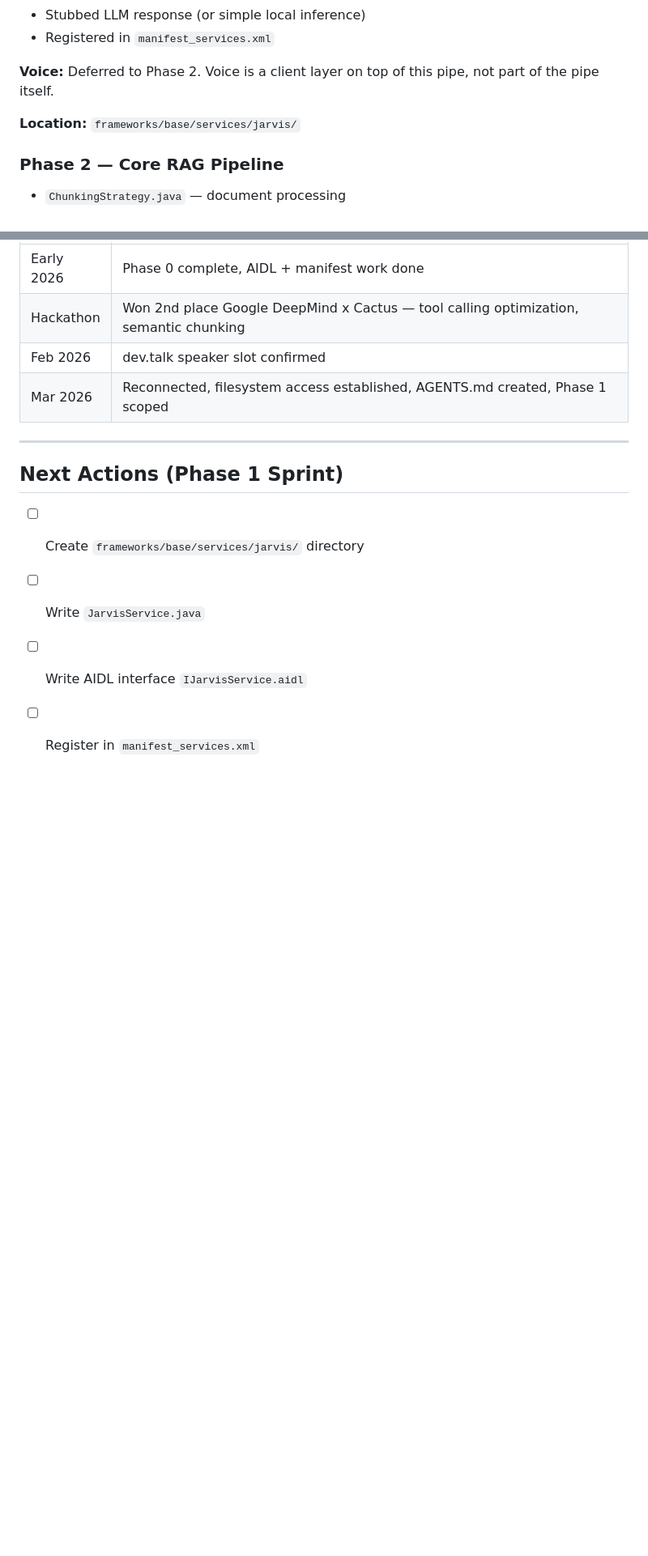
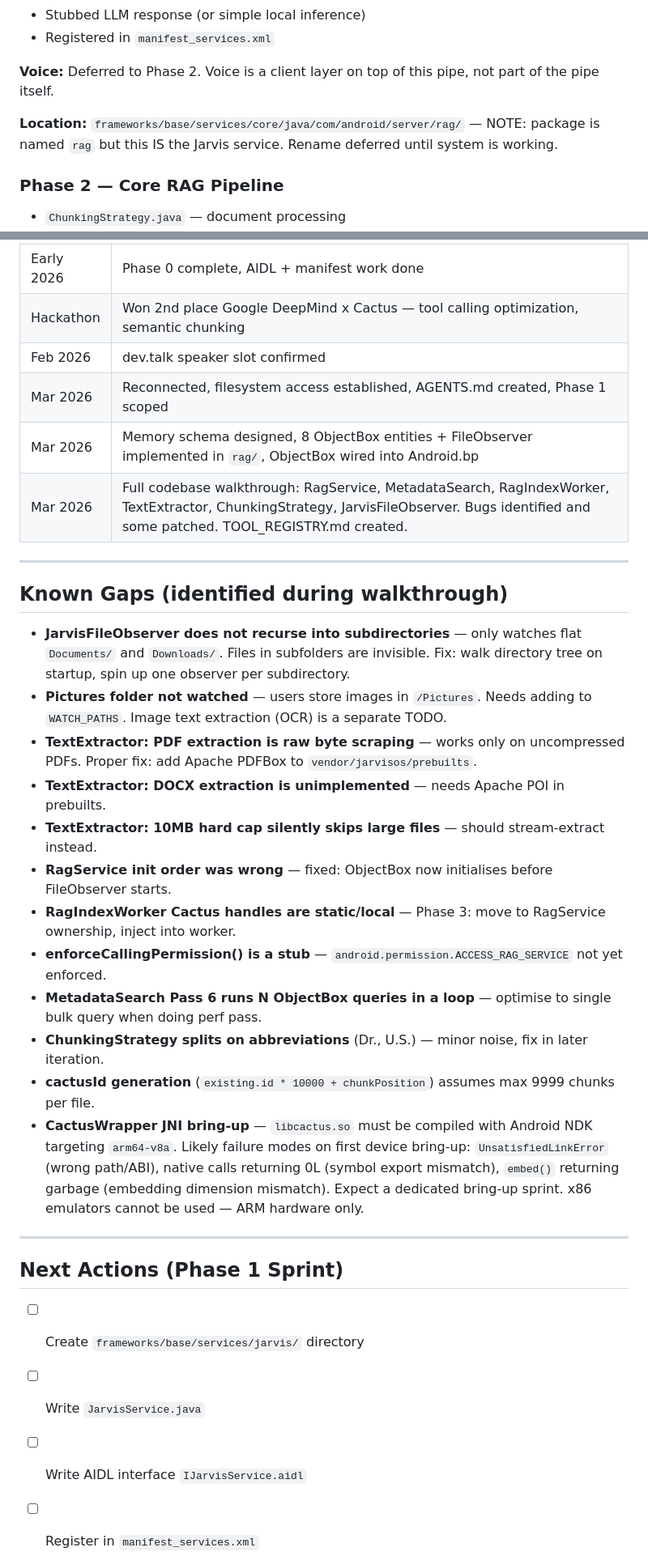
Before and after one commit to ocansey11/vendor_jarvisos, a Markdown page: AGENTS.md, 2 parts joined by grey strips. Shown at 81% size. Drawn GitHub-style; blank space fills up the shorter version.

Commit message:
docs: add TOOL_REGISTRY.md, update AGENTS.md with session log and known gaps

```diff
--- a/AGENTS.md
+++ b/AGENTS.md
@@ -97,7 +97,7 @@ Cactus internal ObjectBox (raw vector ops — Cactus owned)
 
 **Voice:** Deferred to Phase 2. Voice is a client layer on top of this pipe, not part of the pipe itself.
 
-**Location:** `frameworks/base/services/jarvis/`
+**Location:** `frameworks/base/services/core/java/com/android/server/rag/` — NOTE: package is named `rag` but this IS the Jarvis service. Rename deferred until system is working.
 
 ### Phase 2 — Core RAG Pipeline
 - `ChunkingStrategy.java` — document processing
@@ -153,6 +154,25 @@ Cactus internal ObjectBox (raw vector ops — Cactus owned)
 | Hackathon | Won 2nd place Google DeepMind x Cactus — tool calling optimization, semantic chunking |
 | Feb 2026 | dev.talk speaker slot confirmed |
 | Mar 2026 | Reconnected, filesystem access established, AGENTS.md created, Phase 1 scoped |
+| Mar 2026 | Memory schema designed, 8 ObjectBox entities + FileObserver implemented in `rag/`, ObjectBox wired into Android.bp |
+| Mar 2026 | Full codebase walkthrough: RagService, MetadataSearch, RagIndexWorker, TextExtractor, ChunkingStrategy, JarvisFileObserver. Bugs identified and some patched. TOOL_REGISTRY.md created. |
+
+---
+
+## Known Gaps (identified during walkthrough)
+
+- **JarvisFileObserver does not recurse into subdirectories** — only watches flat `Documents/` and `Downloads/`. Files in subfolders are invisible. Fix: walk directory tree on startup, spin up one observer per subdirectory.
+- **Pictures folder not watched** — users store images in `/Pictures`. Needs adding to `WATCH_PATHS`. Image text extraction (OCR) is a separate TODO.
+- **TextExtractor: PDF extraction is raw byte scraping** — works only on uncompressed PDFs. Proper fix: add Apache PDFBox to `vendor/jarvisos/prebuilts`.
+- **TextExtractor: DOCX extraction is unimplemented** — needs Apache POI in prebuilts.
+- **TextExtractor: 10MB hard cap silently skips large files** — should stream-extract instead.
+- **RagService init order was wrong** — fixed: ObjectBox now initialises before FileObserver starts.
+- **RagIndexWorker Cactus handles are static/local** — Phase 3: move to RagService ownership, inject into worker.
+- **enforceCallingPermission() is a stub** — `android.permission.ACCESS_RAG_SERVICE` not yet enforced.
+- **MetadataSearch Pass 6 runs N ObjectBox queries in a loop** — optimise to single bulk query when doing perf pass.
+- **ChunkingStrategy splits on abbreviations** (Dr., U.S.) — minor noise, fix in later iteration.
+- **cactusId generation** (`existing.id * 10000 + chunkPosition`) assumes max 9999 chunks per file.
+- **CactusWrapper JNI bring-up** — `libcactus.so` must be compiled with Android NDK targeting `arm64-v8a`. Likely failure modes on first device bring-up: `UnsatisfiedLinkError` (wrong path/ABI), native calls returning 0L (symbol export mismatch), `embed()` returning garbage (embedding dimension mismatch). Expect a dedicated bring-up sprint. x86 emulators cannot be used — ARM hardware only.
 
 ---
 
```
Also changed, not shown: other parts of AGENTS.md (+1 -0 lines), .README.md (added, +1 -0 lines), TOOL_REGISTRY.md (added, +221 -0 lines).
